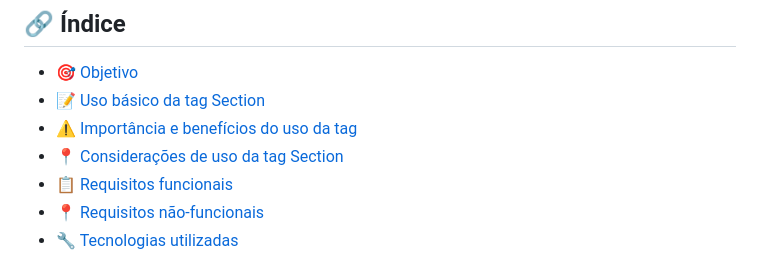
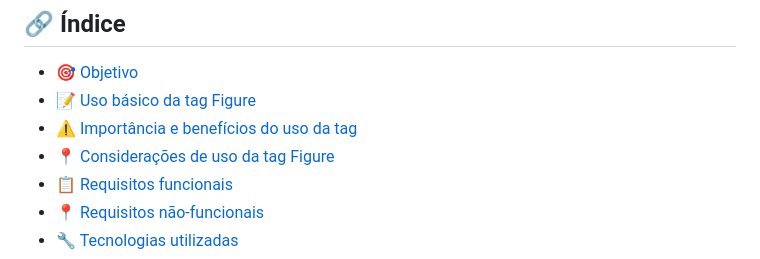
Before and after one commit to andersoncode55/Tag-figure-HTML, a Markdown page: README.md, the part around the change. Drawn GitHub-style.

```diff
--- a/README.md
+++ b/README.md
@@ -3,9 +3,9 @@
 
 ## 🔗 Índice
 * [🎯 Objetivo](#-objetivo)
-* [📝 Uso básico da tag Section](#-Uso-básico-da-tag-Section)
-* [⚠️ Importância e benefícios do uso da tag](#-Importância-e-benefícios-do-uso-tag-Section)
-* [📍 Considerações de uso da tag Section](#-Considerações-de-uso-tag-Section)
+* [📝 Uso básico da tag Figure](#-Uso-básico-da-tag-Figure)
+* [⚠️ Importância e benefícios do uso da tag](#-Importância-e-benefícios-do-uso-tag-Figure)
+* [📍 Considerações de uso da tag Figure](#-Considerações-de-uso-tag-Figure)
 * [📋 Requisitos funcionais](#-requisitos-funcionais)
 * [📍 Requisitos não-funcionais](#-requisitos-não-funcionais)
 * [🔧 Tecnologias utilizadas](#-tecnologias-utilizadas)
```
